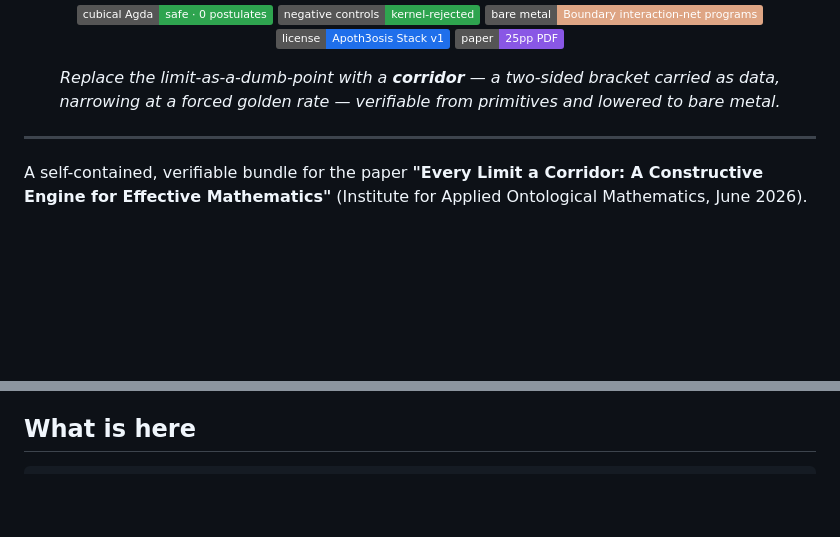
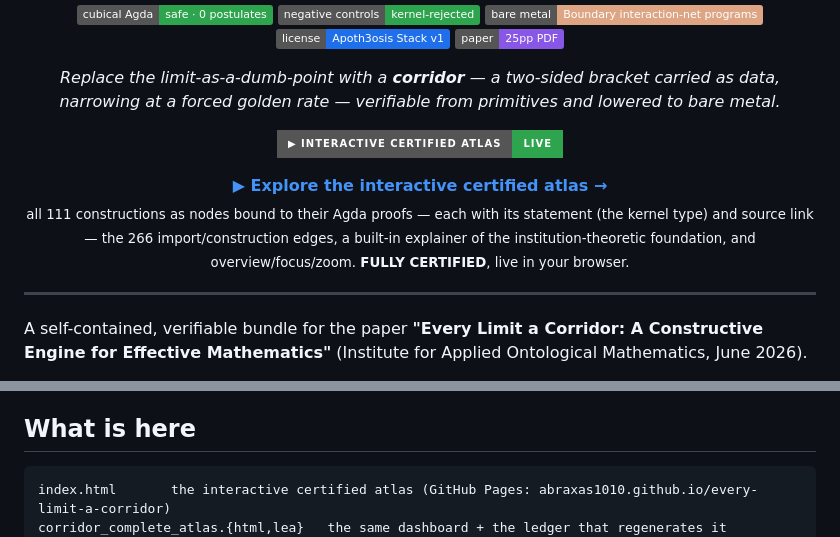
Before and after one commit to Abraxas1010/every-limit-a-corridor, a Markdown page: README.md, 2 parts joined by grey strips. GitHub-like rendering; badges without logos; blank space fills up the shorter version.

Commit message:
README: prominent link to the live interactive certified atlas (GitHub Pages)
Add a header badge + callout and a file-listing entry pointing to
https://abraxas1010.github.io/every-limit-a-corridor/ — the FULLY CERTIFIED interactive atlas
(111 constructions with proof statements, 266 edges, institution-theory explainer).

````diff
--- a/README.md
+++ b/README.md
@@ -19,6 +19,13 @@
 </p>
 
 <p><i>Replace the limit-as-a-dumb-point with a <b>corridor</b> — a two-sided bracket carried as data,<br/>narrowing at a forced golden rate — verifiable from primitives and lowered to bare metal.</i></p>
+
+<p>
+  <a href="https://abraxas1010.github.io/every-limit-a-corridor/"><img src="https://img.shields.io/badge/%E2%96%B6%20interactive%20certified%20atlas-LIVE-2ea44f?style=for-the-badge" alt="live interactive certified atlas"/></a>
+</p>
+
+<p><b><a href="https://abraxas1010.github.io/every-limit-a-corridor/">▶ Explore the interactive certified atlas →</a></b><br/>
+<sub>all 111 constructions as nodes bound to their Agda proofs — each with its statement (the kernel type) and source link — the 266 import/construction edges, a built-in explainer of the institution-theoretic foundation, and overview/focus/zoom. <b>FULLY CERTIFIED</b>, live in your browser.</sub></p>
 
 </div>
 
@@ -92,6 +99,8 @@ This bundle lets a professional **verify every claim from primitives** and
 ## What is here
 
 ```
+index.html       the interactive certified atlas (GitHub Pages: abraxas1010.github.io/every-limit-a-corridor)
+corridor_complete_atlas.{html,lea}   the same dashboard + the ledger that regenerates it
 verify.sh        re-checks everything from primitives (math + negative control + lane)
 agda/corpus/cubical_agda/   the genuine constructions, cubical Agda (--cubical --safe, no postulates)
   Foundations/FiniteCohesion.agda        faithful real-cohesion: shape != flat (Thm 3.1-3.2)
````
